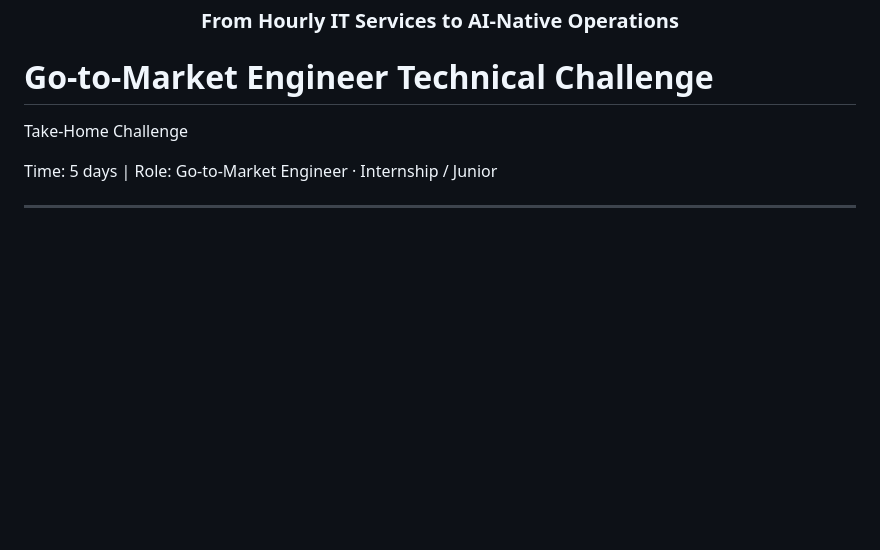
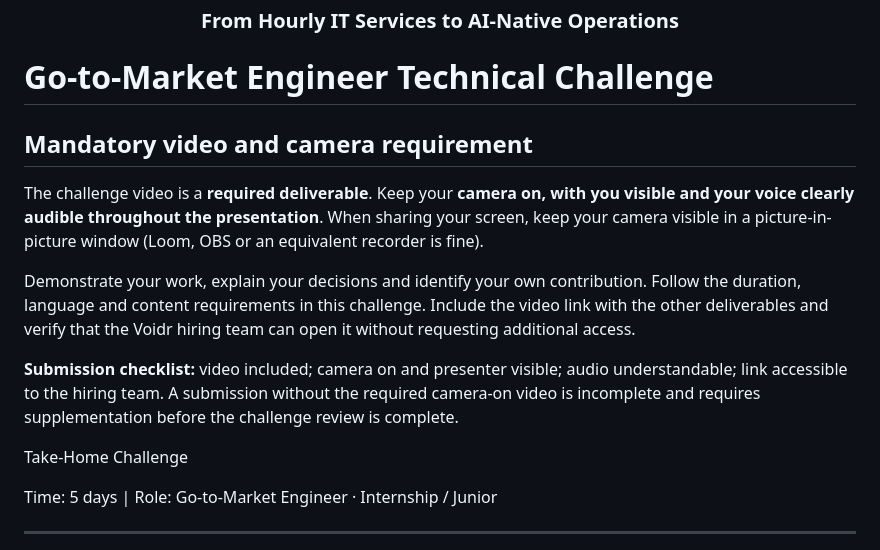
Before and after one commit to voidrco/technical-challenges, a Markdown page: gtm-engineer/README.md, the part around the change. GitHub-like rendering; blank space fills up the shorter version.

Commit message:
docs: require camera-on video in technical challenge submissions

```diff
--- a/gtm-engineer/README.md
+++ b/gtm-engineer/README.md
@@ -5,6 +5,15 @@
 <h3 align="center">From Hourly IT Services to AI-Native Operations</h3>
 
 # Go-to-Market Engineer Technical Challenge
+
+## Mandatory video and camera requirement
+
+The challenge video is a **required deliverable**. Keep your **camera on, with you visible and your voice clearly audible throughout the presentation**. When sharing your screen, keep your camera visible in a picture-in-picture window (Loom, OBS or an equivalent recorder is fine).
+
+Demonstrate your work, explain your decisions and identify your own contribution. Follow the duration, language and content requirements in this challenge. Include the video link with the other deliverables and verify that the Voidr hiring team can open it without requesting additional access.
+
+**Submission checklist:** video included; camera on and presenter visible; audio understandable; link accessible to the hiring team. A submission without the required camera-on video is incomplete and requires supplementation before the challenge review is complete.
+
 
 Take-Home Challenge
 
```
